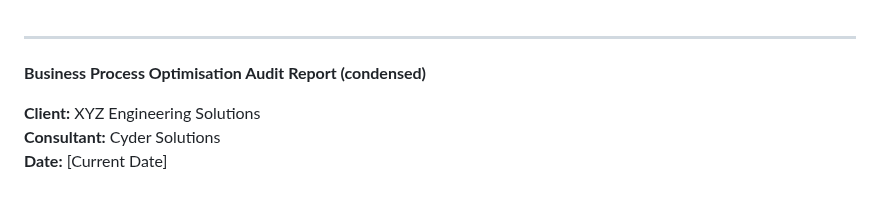
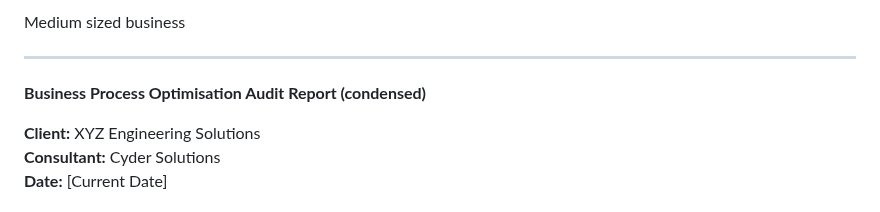
Before and after one commit to mpiko/cyder3.0, a Markdown page: Offerings/Sample Report - Automation.md, the part around the change. Drawn GitHub-style.

Commit message:
Automated sync:  M "Offerings/Sample Report - Automation.md" ?? "Offerings/Sample Report - Small Business.md"

```diff
--- a/Offerings/Sample Report - Automation.md
+++ b/Offerings/Sample Report - Automation.md
@@ -1,3 +1,4 @@
+Medium sized business
 
 ---
 
```
Also changed, not shown: Offerings/Sample Report - Small Business.md (added, +84 -0 lines).
